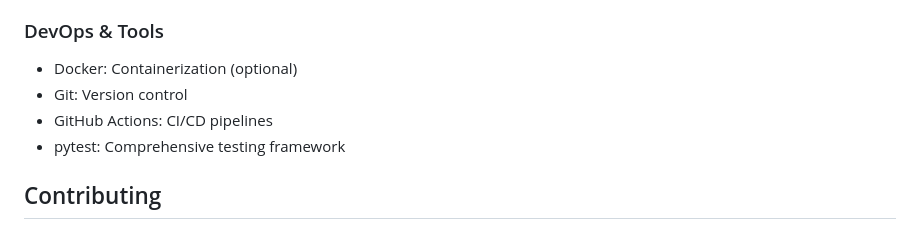
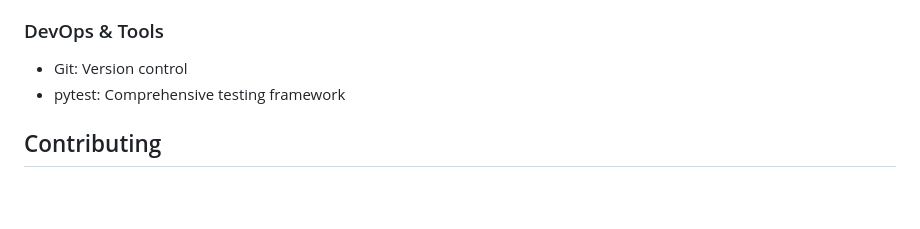
Before and after one commit to ayubsoft254/lab_mgmt_sys, a Markdown page: README.md, the part around the change. Rendered like a GitHub page; blank space fills up the shorter version.

Commit message:
Update tools section in README
Removed optional Docker and GitHub Actions from tools list.

```diff
--- a/README.md
+++ b/README.md
@@ -123,9 +123,7 @@ The Lab Management System is built with a modular architecture using Django's ap
 - htmx: AJAX capabilities without writing JavaScript
 
 ### DevOps & Tools
-- Docker: Containerization (optional)
 - Git: Version control
-- GitHub Actions: CI/CD pipelines
 - pytest: Comprehensive testing framework
 
 ## Contributing
```
